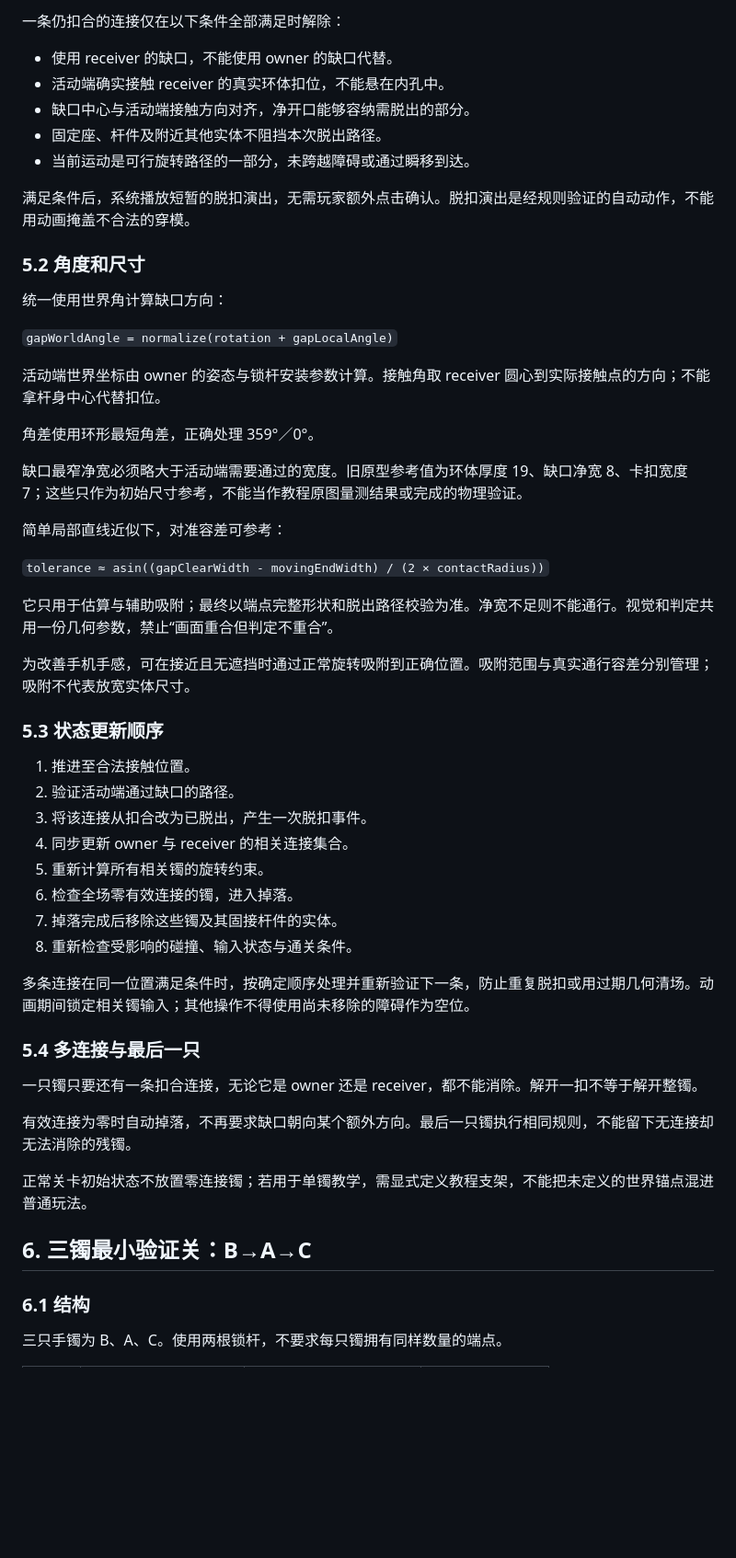
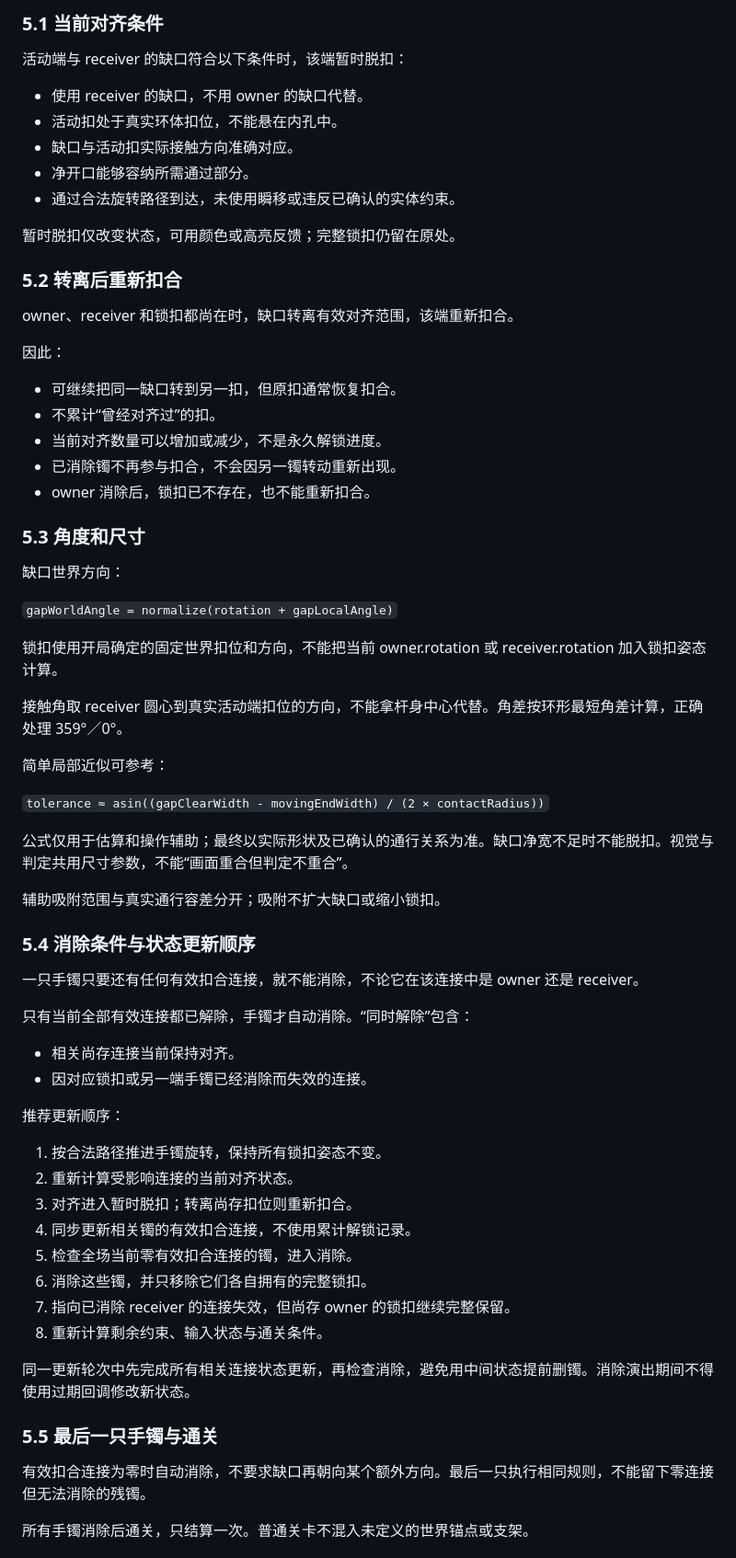
Before and after one commit to BaiMaGod/zhuanshouzhuo, a Markdown page: docs/转手镯消除玩法设计文档.md, the part around one of its changes. Shown at 92% size. Rendered like a GitHub page; blank space fills up the shorter version.

```diff
--- a/docs/转手镯消除玩法设计文档.md
+++ b/docs/转手镯消除玩法设计文档.md
@@ -121,58 +131,71 @@ owner 与 receiver 表示同一连接的两种角色，不表示玩家选中了
 
-一条仍扣合的连接仅在以下条件全部满足时解除：
+### 5.1 当前对齐条件
 
-- 使用 receiver 的缺口，不能使用 owner 的缺口代替。
-- 活动端确实接触 receiver 的真实环体扣位，不能悬在内孔中。
-- 缺口中心与活动端接触方向对齐，净开口能够容纳需脱出的部分。
-- 固定座、杆件及附近其他实体不阻挡本次脱出路径。
-- 当前运动是可行旋转路径的一部分，未跨越障碍或通过瞬移到达。
+活动端与 receiver 的缺口符合以下条件时，该端暂时脱扣：
 
-满足条件后，系统播放短暂的脱扣演出，无需玩家额外点击确认。脱扣演出是经规则验证的自动动作，不能用动画掩盖不合法的穿模。
+- 使用 receiver 的缺口，不用 owner 的缺口代替。
+- 活动扣处于真实环体扣位，不能悬在内孔中。
+- 缺口与活动扣实际接触方向准确对应。
+- 净开口能够容纳所需通过部分。
+- 通过合法旋转路径到达，未使用瞬移或违反已确认的实体约束。
 
-### 5.2 角度和尺寸
+暂时脱扣仅改变状态，可用颜色或高亮反馈；完整锁扣仍留在原处。
 
-统一使用世界角计算缺口方向：
+### 5.2 转离后重新扣合
+
+owner、receiver 和锁扣都尚在时，缺口转离有效对齐范围，该端重新扣合。
+
+因此：
+
+- 可继续把同一缺口转到另一扣，但原扣通常恢复扣合。
+- 不累计“曾经对齐过”的扣。
+- 当前对齐数量可以增加或减少，不是永久解锁进度。
+- 已消除镯不再参与扣合，不会因另一镯转动重新出现。
+- owner 消除后，锁扣已不存在，也不能重新扣合。
+
+### 5.3 角度和尺寸
+
+缺口世界方向：
 
 `gapWorldAngle = normalize(rotation + gapLocalAngle)`
 
-活动端世界坐标由 owner 的姿态与锁杆安装参数计算。接触角取 receiver 圆心到实际接触点的方向；不能拿杆身中心代替扣位。
+锁扣使用开局确定的固定世界扣位和方向，不能把当前 owner.rotation 或 receiver.rotation 加入锁扣姿态计算。
 
-角差使用环形最短角差，正确处理 359°／0°。
+接触角取 receiver 圆心到真实活动端扣位的方向，不能拿杆身中心代替。角差按环形最短角差计算，正确处理 359°／0°。
 
-缺口最窄净宽必须略大于活动端需要通过的宽度。旧原型参考值为环体厚度 19、缺口净宽 8、卡扣宽度 7；这些只作为初始尺寸参考，不能当作教程原图量测结果或完成的物理验证。
-
-简单局部直线近似下，对准容差可参考：
+简单局部近似可参考：
 
 `tolerance ≈ asin((gapClearWidth - movingEndWidth) / (2 × contactRadius))`
 
-它只用于估算与辅助吸附；最终以端点完整形状和脱出路径校验为准。净宽不足则不能通行。视觉和判定共用一份几何参数，禁止“画面重合但判定不重合”。
+公式仅用于估算和操作辅助；最终以实际形状及已确认的通行关系为准。缺口净宽不足时不能脱扣。视觉与判定共用尺寸参数，不能“画面重合但判定不重合”。
 
-为改善手机手感，可在接近且无遮挡时通过正常旋转吸附到正确位置。吸附范围与真实通行容差分别管理；吸附不代表放宽实体尺寸。
+辅助吸附范围与真实通行容差分开；吸附不扩大缺口或缩小锁扣。
 
-### 5.3 状态更新顺序
+### 5.4 消除条件与状态更新顺序
 
-1. 推进至合法接触位置。
-2. 验证活动端通过缺口的路径。
-3. 将该连接从扣合改为已脱出，产生一次脱扣事件。
-4. 同步更新 owner 与 receiver 的相关连接集合。
-5. 重新计算所有相关镯的旋转约束。
-6. 检查全场零有效连接的镯，进入掉落。
-7. 掉落完成后移除这些镯及其固接杆件的实体。
-8. 重新检查受影响的碰撞、输入状态与通关条件。
+一只手镯只要还有任何有效扣合连接，就不能消除，不论它在该连接中是 owner 还是 receiver。
 
-多条连接在同一位置满足条件时，按确定顺序处理并重新验证下一条，防止重复脱扣或用过期几何清场。动画期间锁定相关镯输入；其他操作不得使用尚未移除的障碍作为空位。
+只有当前全部有效连接都已解除，手镯才自动消除。“同时解除”包含：
 
-### 5.4 多连接与最后一只
+- 相关尚存连接当前保持对齐。
+- 因对应锁扣或另一端手镯已经消除而失效的连接。
 
-一只镯只要还有一条扣合连接，无论它是 owner 还是 receiver，都不能消除。解开一扣不等于解开整镯。
+推荐更新顺序：
 
-有效连接为零时自动掉落，不再要求缺口朝向某个额外方向。最后一只镯执行相同规则，不能留下无连接却无法消除的残镯。
+1. 按合法路径推进手镯旋转，保持所有锁扣姿态不变。
+2. 重新计算受影响连接的当前对齐状态。
+3. 对齐进入暂时脱扣；转离尚存扣位则重新扣合。
+4. 同步更新相关镯的有效扣合连接，不使用累计解锁记录。
+5. 检查全场当前零有效扣合连接的镯，进入消除。
+6. 消除这些镯，并只移除它们各自拥有的完整锁扣。
+7. 指向已消除 receiver 的连接失效，但尚存 owner 的锁扣继续完整保留。
+8. 重新计算剩余约束、输入状态与通关条件。
 
-正常关卡初始状态不放置零连接镯；若用于单镯教学，需显式定义教程支架，不能把未定义的世界锚点混进普通玩法。
+同一更新轮次中先完成所有相关连接状态更新，再检查消除，避免用中间状态提前删镯。消除演出期间不得使用过期回调修改新状态。
 
-## 6. 三镯最小验证关：B→A→C
+### 5.5 最后一只手镯与通关
 
-### 6.1 结构
+有效扣合连接为零时自动消除，不要求缺口再朝向某个额外方向。最后一只执行相同规则，不能留下零连接但无法消除的残镯。
 
-三只手镯为 B、A、C。使用两根锁杆，不要求每只镯拥有同样数量的端点。
+所有手镯消除后通关，只结算一次。普通关卡不混入未定义的世界锚点或支架。
 
```
Also changed, not shown: other parts of docs/转手镯消除玩法设计文档.md (+290 -202 lines).
